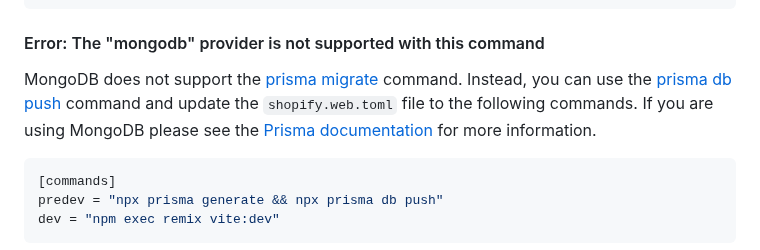
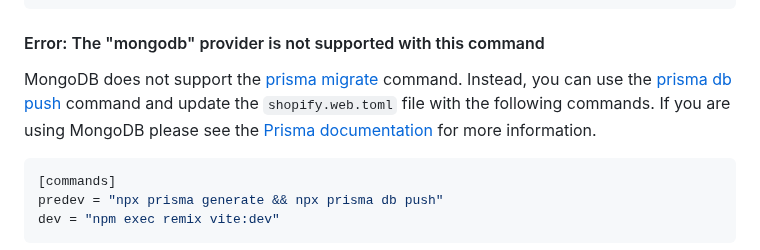
Before and after one commit to Shopify/shopify-app-template-remix, a Markdown page: README.md, the part around the change. GitHub-like rendering.

Commit message:
Update README.md
Fix spelling mistake

Co-authored-by: Matteo Depalo <matteo@depalo.me>

````diff
--- a/README.md
+++ b/README.md
@@ -298,7 +298,7 @@ model Session {
 ```
 
 ####  Error: The "mongodb" provider is not supported with this command
-MongoDB does not support the [prisma migrate](https://www.prisma.io/docs/orm/prisma-migrate/understanding-prisma-migrate/overview) command. Instead, you can use the [prisma db push](https://www.prisma.io/docs/orm/reference/prisma-cli-reference#db-push) command and update the `shopify.web.toml` file to the following commands. If you are using MongoDB please see the [Prisma documentation](https://www.prisma.io/docs/orm/overview/databases/mongodb) for more information.
+MongoDB does not support the [prisma migrate](https://www.prisma.io/docs/orm/prisma-migrate/understanding-prisma-migrate/overview) command. Instead, you can use the [prisma db push](https://www.prisma.io/docs/orm/reference/prisma-cli-reference#db-push) command and update the `shopify.web.toml` file with the following commands. If you are using MongoDB please see the [Prisma documentation](https://www.prisma.io/docs/orm/overview/databases/mongodb) for more information.
 ```toml
 [commands]
 predev = "npx prisma generate && npx prisma db push"
````
